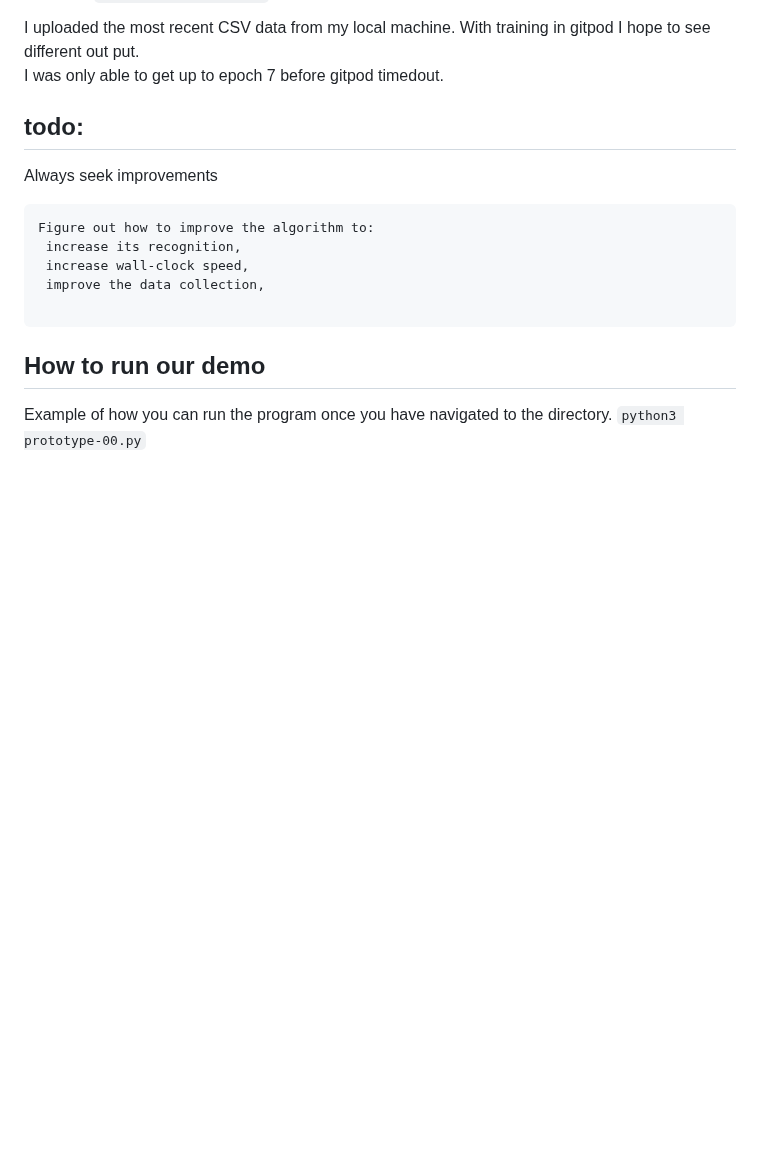
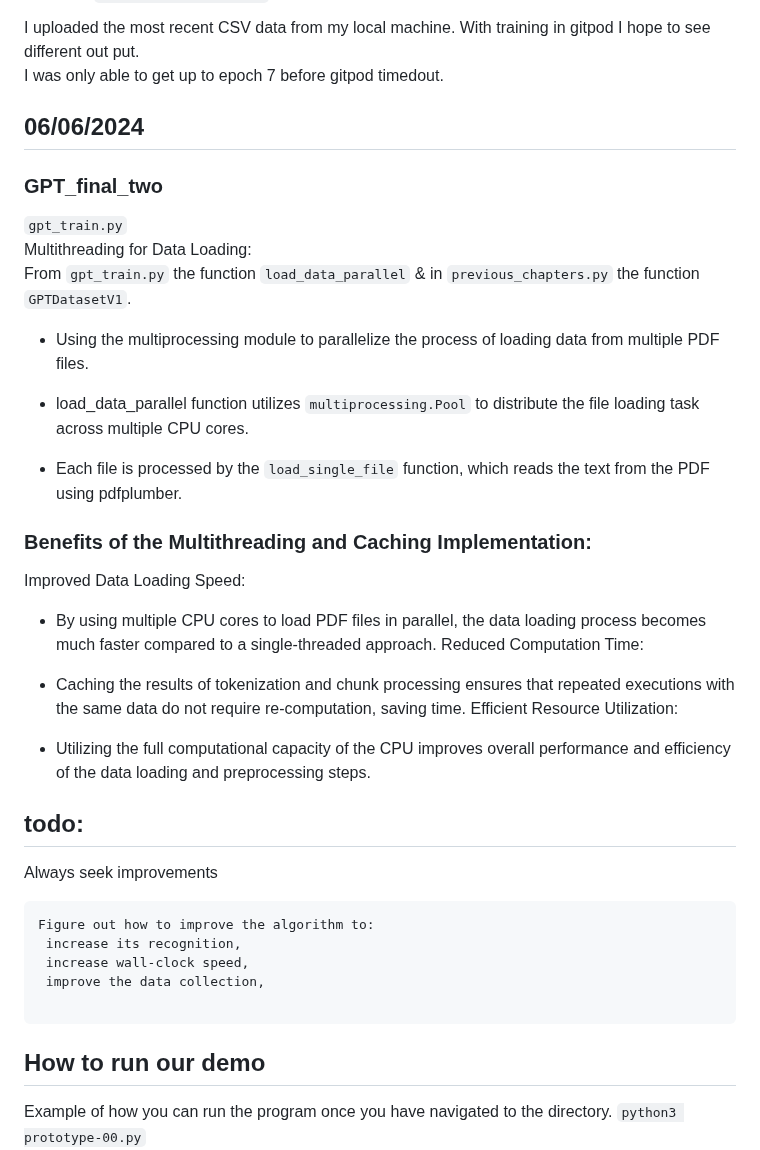
Before and after one commit to nathanMcL/Student.Originated.Software, a Markdown page: Ai_SelfHosting/README.md, the part around the change. Rendered like a GitHub page; blank space fills up the shorter version.

```diff
--- a/Ai_SelfHosting/README.md
+++ b/Ai_SelfHosting/README.md
@@ -414,7 +414,27 @@ resource_files = [
 I uploaded the most recent CSV data from my local machine. With training in gitpod I hope to see different out put.<br>
 I was only able to get up to epoch 7 before gitpod timedout.<br>
 
+## 06/06/2024
+### GPT_final_two<br>
+`gpt_train.py`<br>
+Multithreading for Data Loading:<br>
+From `gpt_train.py` the function `load_data_parallel` & in `previous_chapters.py` the function `GPTDatasetV1`.<br>
 
+- Using the multiprocessing module to parallelize the process of loading data from multiple PDF files.<br>
+
+- load_data_parallel function utilizes `multiprocessing.Pool` to distribute the file loading task across multiple CPU cores.<br>
+
+- Each file is processed by the `load_single_file` function, which reads the text from the PDF using pdfplumber.<br>
+
+### Benefits of the Multithreading and Caching Implementation:<br>
+Improved Data Loading Speed:<br>
+- By using multiple CPU cores to load PDF files in parallel, the data loading process becomes much faster compared to a single-threaded approach.
+Reduced Computation Time:<br>
+
+- Caching the results of tokenization and chunk processing ensures that repeated executions with the same data do not require re-computation, saving time.
+Efficient Resource Utilization:<br>
+
+- Utilizing the full computational capacity of the CPU improves overall performance and efficiency of the data loading and preprocessing steps.<br>
 
 ## todo:
 Always seek improvements<br>
```
